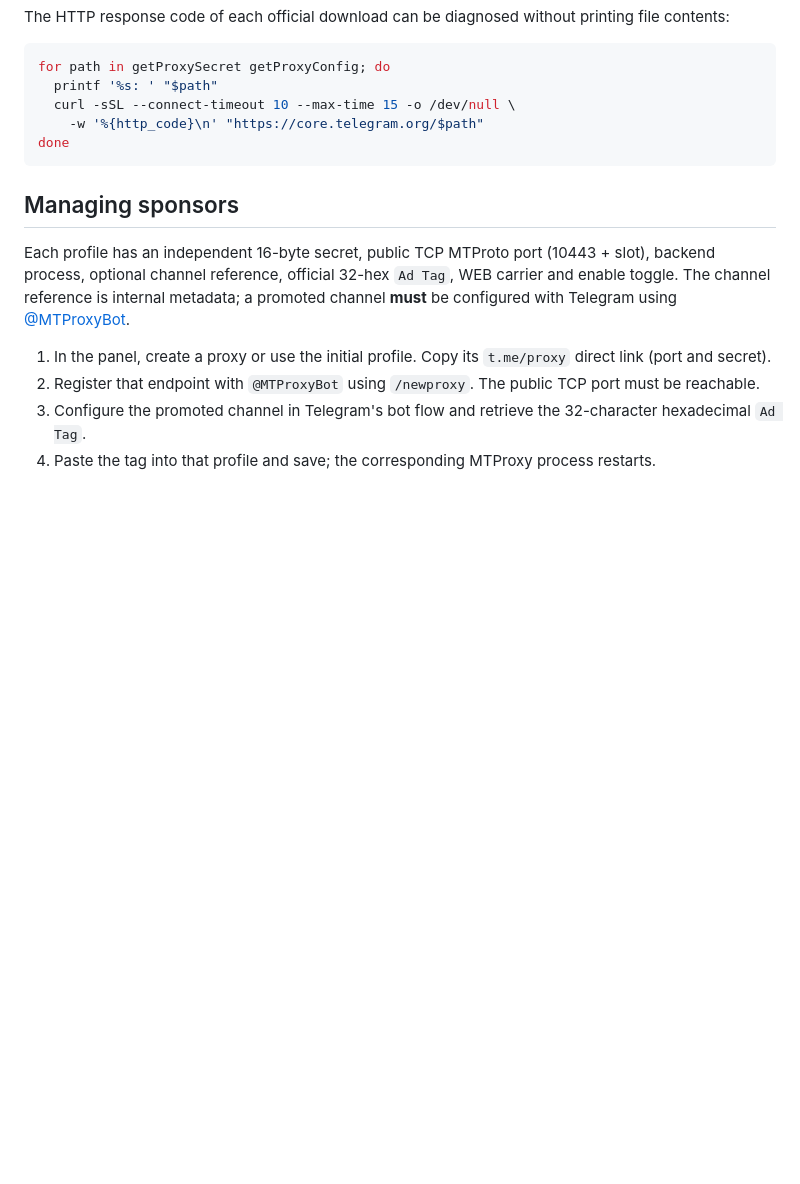
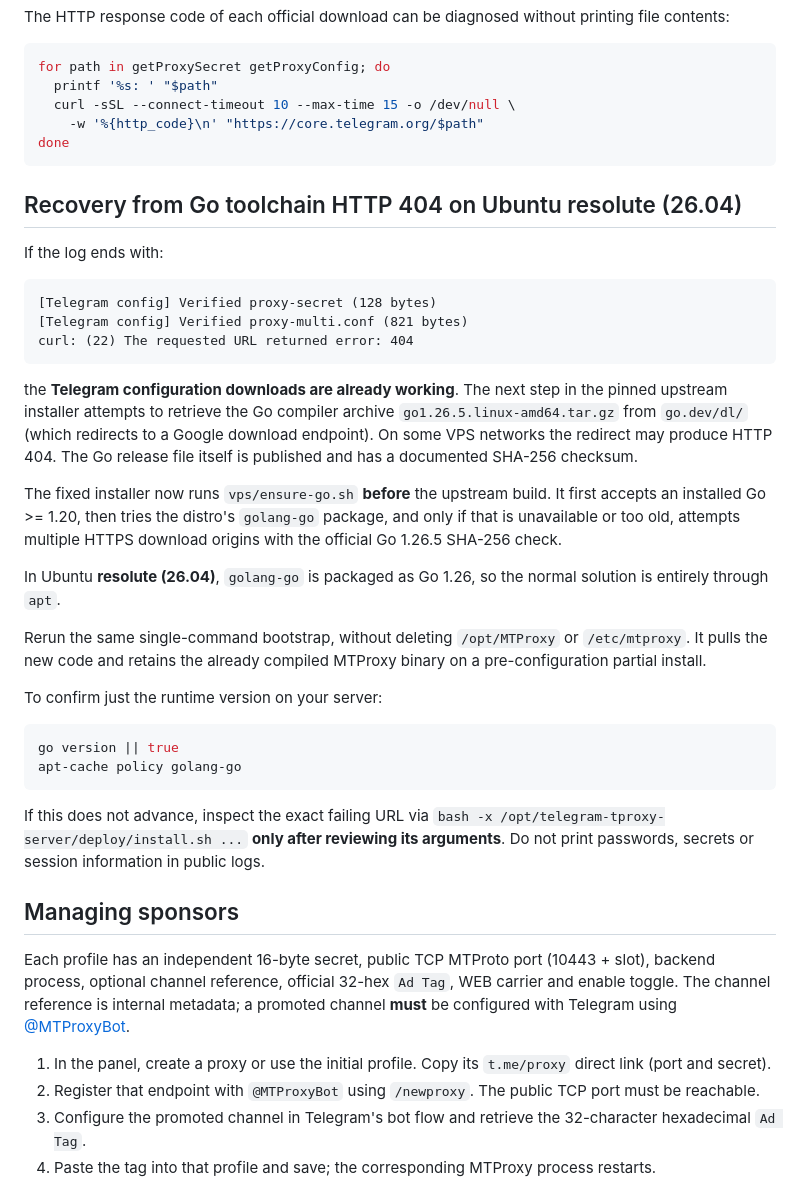
Before and after one commit to hazhanhasani/mtproto, a Markdown page: vps/README.md, the part around the change. Rendered like a GitHub page; blank space fills up the shorter version.

Commit message:
docs(vps): diagnose Go 1.26.5 download 404 and package-first recovery

````diff
--- a/vps/README.md
+++ b/vps/README.md
@@ -81,6 +81,46 @@ for path in getProxySecret getProxyConfig; do
 done
 ```
 
+## Recovery from Go toolchain HTTP 404 on Ubuntu resolute (26.04)
+
+If the log ends with:
+
+```text
+[Telegram config] Verified proxy-secret (128 bytes)
+[Telegram config] Verified proxy-multi.conf (821 bytes)
+curl: (22) The requested URL returned error: 404
+```
+
+the **Telegram configuration downloads are already working**. The next step in
+the pinned upstream installer attempts to retrieve the Go compiler archive
+`go1.26.5.linux-amd64.tar.gz` from `go.dev/dl/` (which redirects to a Google
+download endpoint). On some VPS networks the redirect may produce HTTP 404.
+The Go release file itself is published and has a documented SHA-256 checksum.
+
+The fixed installer now runs `vps/ensure-go.sh` **before** the upstream build.
+It first accepts an installed Go >= 1.20, then tries the distro's
+`golang-go` package, and only if that is unavailable or too old, attempts
+multiple HTTPS download origins with the official Go 1.26.5 SHA-256 check.
+
+In Ubuntu **resolute (26.04)**, `golang-go` is packaged as Go 1.26,
+so the normal solution is entirely through `apt`.
+
+Rerun the same single-command bootstrap, without deleting
+`/opt/MTProxy` or `/etc/mtproxy`. It pulls the new code and retains
+the already compiled MTProxy binary on a pre-configuration partial install.
+
+To confirm just the runtime version on your server:
+
+```bash
+go version || true
+apt-cache policy golang-go
+```
+
+If this does not advance, inspect the exact failing URL via
+`bash -x /opt/telegram-tproxy-server/deploy/install.sh ...` **only after reviewing
+its arguments**. Do not print passwords, secrets or session information in
+public logs.
+
 ## Managing sponsors
 
 Each profile has an independent 16-byte secret, public TCP MTProto port (10443 + slot), backend process, optional channel reference, official 32-hex `Ad Tag`, WEB carrier and enable toggle. The channel reference is internal metadata; a promoted channel **must** be configured with Telegram using [@MTProxyBot](https://t.me/MTProxyBot).
````
